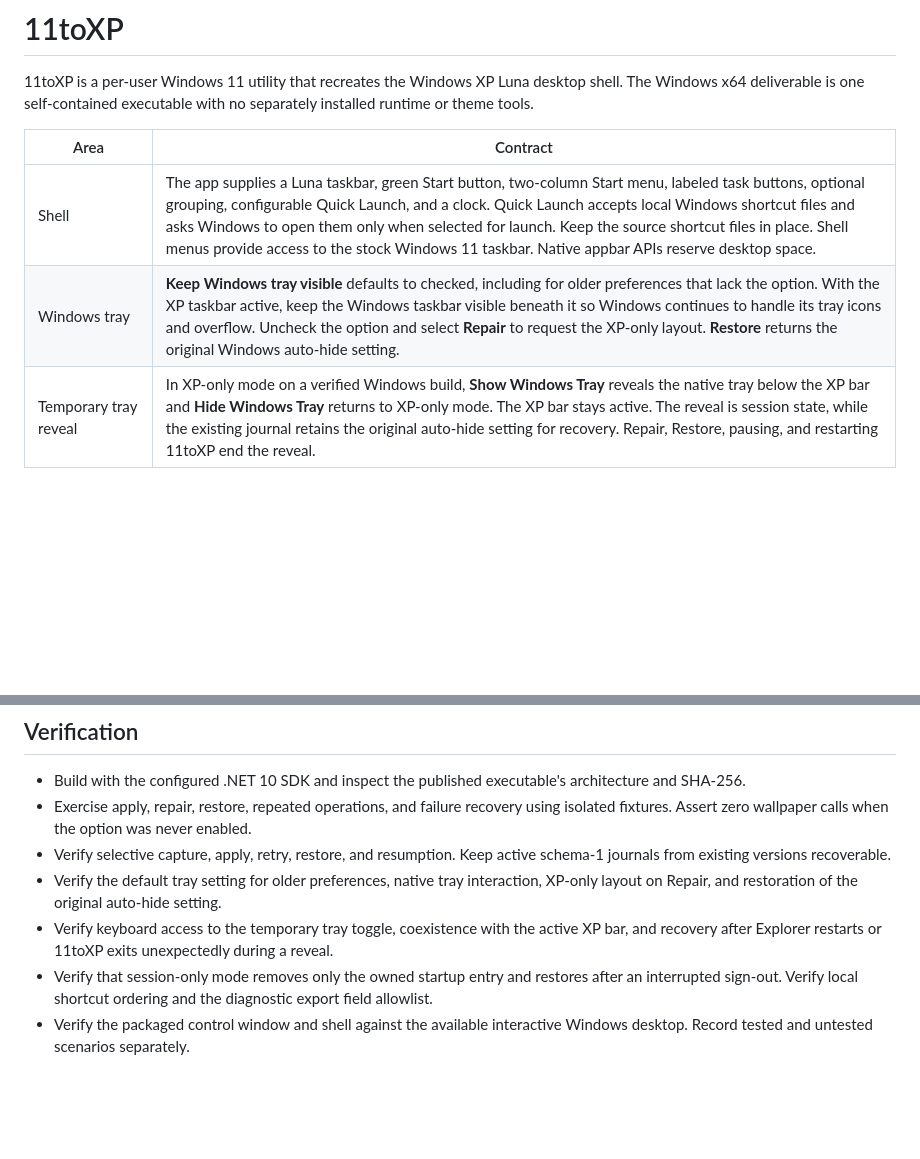
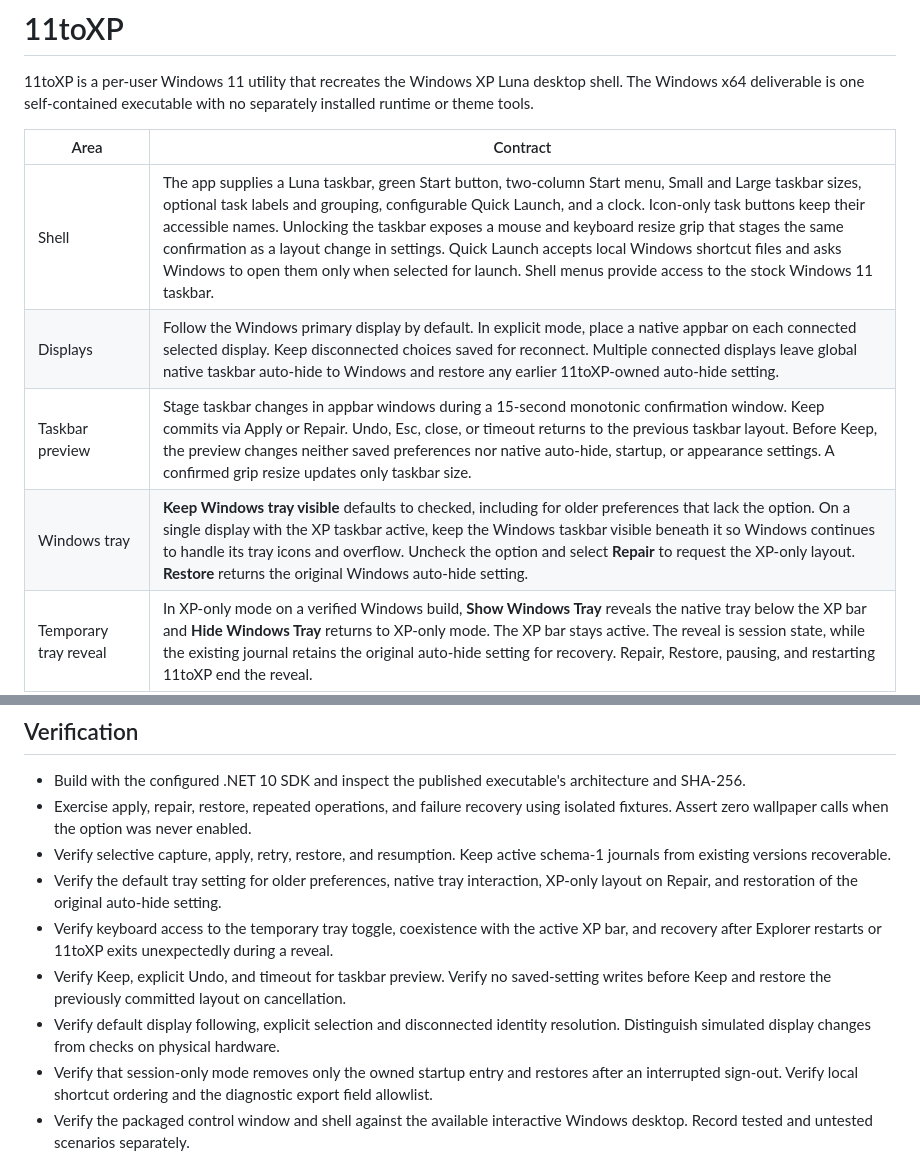
Before and after one commit to SeanShaffer88/11toXP, a Markdown page: SPEC.md, 2 parts joined by grey strips. Drawn GitHub-style; blank space fills up the shorter version.

```diff
--- a/SPEC.md
+++ b/SPEC.md
@@ -4,8 +4,10 @@
 
 | Area | Contract |
 | --- | --- |
-| Shell | The app supplies a Luna taskbar, green Start button, two-column Start menu, labeled task buttons, optional grouping, configurable Quick Launch, and a clock. Quick Launch accepts local Windows shortcut files and asks Windows to open them only when selected for launch. Keep the source shortcut files in place. Shell menus provide access to the stock Windows 11 taskbar. Native appbar APIs reserve desktop space. |
-| Windows tray | **Keep Windows tray visible** defaults to checked, including for older preferences that lack the option. With the XP taskbar active, keep the Windows taskbar visible beneath it so Windows continues to handle its tray icons and overflow. Uncheck the option and select **Repair** to request the XP-only layout. **Restore** returns the original Windows auto-hide setting. |
+| Shell | The app supplies a Luna taskbar, green Start button, two-column Start menu, Small and Large taskbar sizes, optional task labels and grouping, configurable Quick Launch, and a clock. Icon-only task buttons keep their accessible names. Unlocking the taskbar exposes a mouse and keyboard resize grip that stages the same confirmation as a layout change in settings. Quick Launch accepts local Windows shortcut files and asks Windows to open them only when selected for launch. Shell menus provide access to the stock Windows 11 taskbar. |
+| Displays | Follow the Windows primary display by default. In explicit mode, place a native appbar on each connected selected display. Keep disconnected choices saved for reconnect. Multiple connected displays leave global native taskbar auto-hide to Windows and restore any earlier 11toXP-owned auto-hide setting. |
+| Taskbar preview | Stage taskbar changes in appbar windows during a 15-second monotonic confirmation window. Keep commits via Apply or Repair. Undo, Esc, close, or timeout returns to the previous taskbar layout. Before Keep, the preview changes neither saved preferences nor native auto-hide, startup, or appearance settings. A confirmed grip resize updates only taskbar size. |
+| Windows tray | **Keep Windows tray visible** defaults to checked, including for older preferences that lack the option. On a single display with the XP taskbar active, keep the Windows taskbar visible beneath it so Windows continues to handle its tray icons and overflow. Uncheck the option and select **Repair** to request the XP-only layout. **Restore** returns the original Windows auto-hide setting. |
 | Temporary tray reveal | In XP-only mode on a verified Windows build, **Show Windows Tray** reveals the native tray below the XP bar and **Hide Windows Tray** returns to XP-only mode. The XP bar stays active. The reveal is session state, while the existing journal retains the original auto-hide setting for recovery. Repair, Restore, pausing, and restarting 11toXP end the reveal. |
 | Appearance | Luna Blue, Silver, and Olive Green change app-rendered surfaces. Independent controls manage the taskbar, original XP-inspired icons, cursors, and sounds. The app records each newly enabled component's baseline before making changes. |
 | XP Explorer | Browse local folders in the same executable through a folder tree, task pane, toolbar, and address bar. Windows opens files and handles file operations through native Explorer. |
@@ -24,6 +26,8 @@
 - Verify selective capture, apply, retry, restore, and resumption. Keep active schema-1 journals from existing versions recoverable.
 - Verify the default tray setting for older preferences, native tray interaction, XP-only layout on Repair, and restoration of the original auto-hide setting.
 - Verify keyboard access to the temporary tray toggle, coexistence with the active XP bar, and recovery after Explorer restarts or 11toXP exits unexpectedly during a reveal.
+- Verify Keep, explicit Undo, and timeout for taskbar preview. Verify no saved-setting writes before Keep and restore the previously committed layout on cancellation.
+- Verify default display following, explicit selection and disconnected identity resolution. Distinguish simulated display changes from checks on physical hardware.
 - Verify that session-only mode removes only the owned startup entry and restores after an interrupted sign-out. Verify local shortcut ordering and the diagnostic export field allowlist.
 - Verify the packaged control window and shell against the available interactive Windows desktop. Record tested and untested scenarios separately.
 - Require independent review of the final diff and evidence before integration.
```
Also changed, not shown: README.md (+8 -5 lines), docs/images/11toXP-preview.png, 12 other files.
